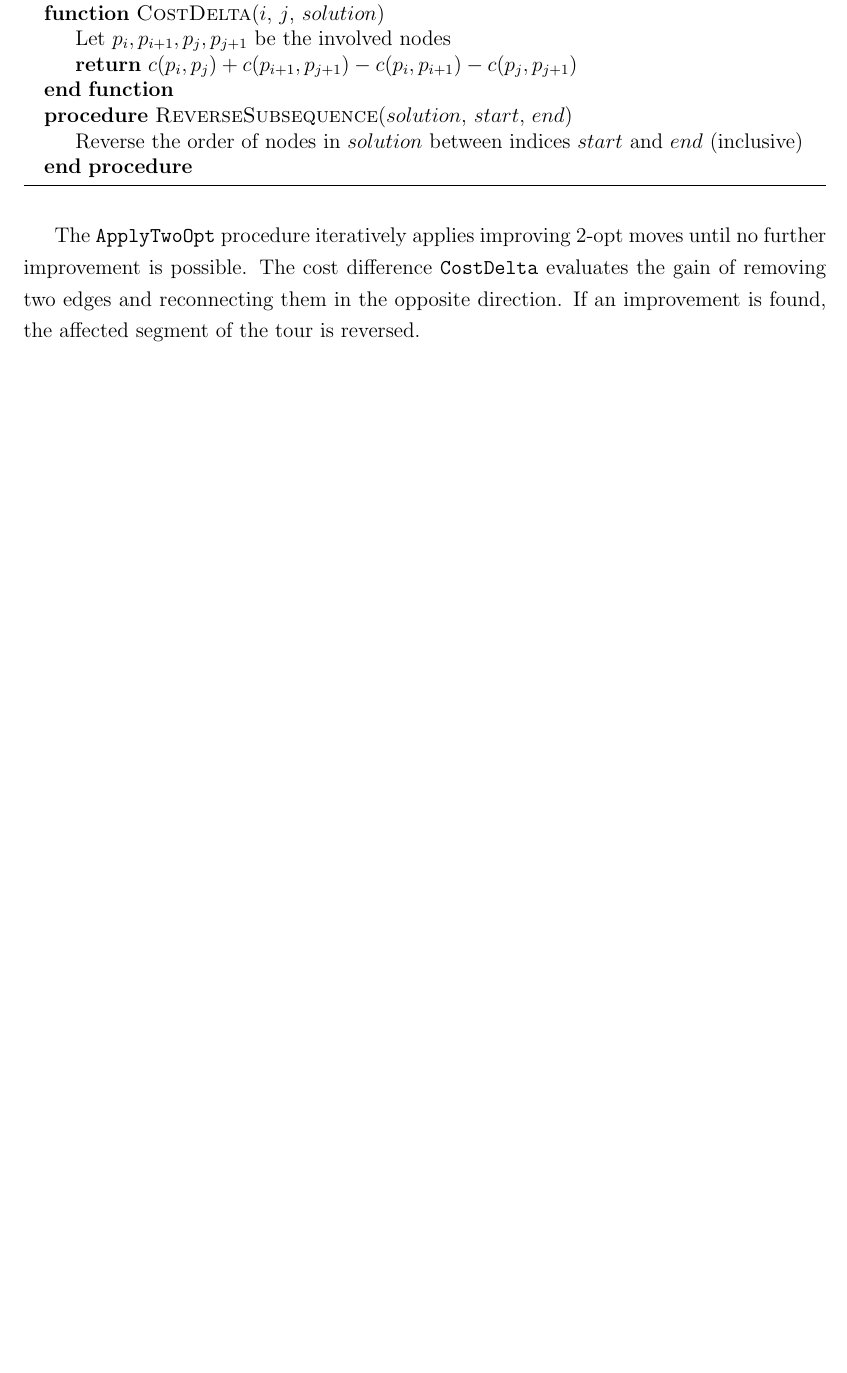
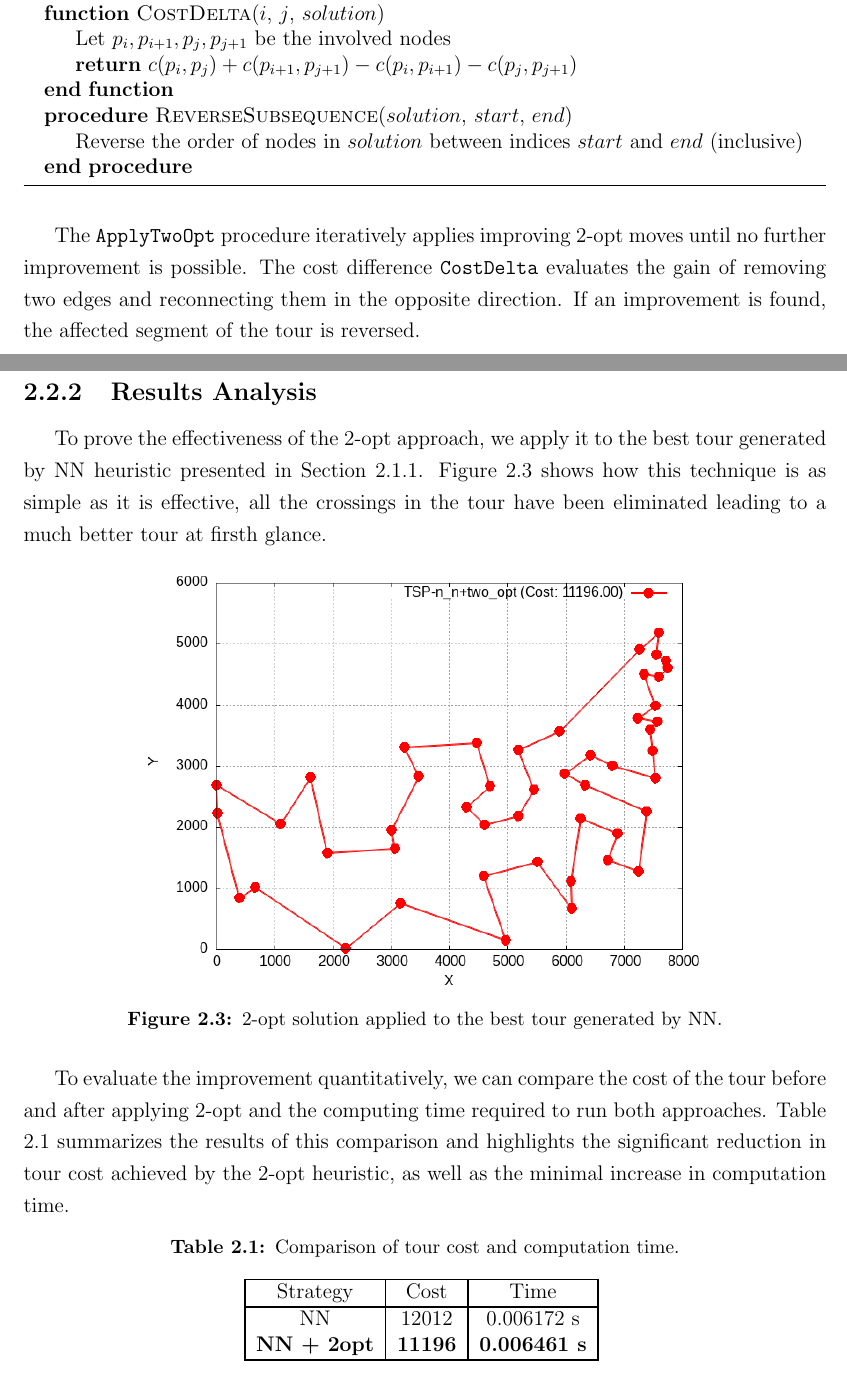
Before and after one commit to HipHop883/OR2_2025, a LaTeX thesis (thesis/main.tex, which reads thesis/chapters/heuristics.tex): part of page 8 of 14 before the commit and two parts of pages 8 and 9 of 15 after it, the two joined at a grey line, cut so that both start at the same text, the shorter picture padded with empty space. Compiled offline with pdfLaTeX.

Commit message:
add 2opt analysis

```diff
--- a/thesis/chapters/heuristics.tex
+++ b/thesis/chapters/heuristics.tex
@@ -178,3 +178,30 @@ the 2-opt heuristic is applied independently. This exhaustive variant can produc
 The \texttt{ApplyTwoOpt} procedure iteratively applies improving 2-opt moves until no further improvement is possible.
 The cost difference \texttt{CostDelta} evaluates the gain of removing two edges and reconnecting them in the opposite direction.
 If an improvement is found, the affected segment of the tour is reversed.
+
+\subsection{Results Analysis}
+To prove the effectiveness of the 2-opt approach, we apply it to the best tour generated by NN heuristic presented in Section \ref{sec:nn-analysis}.
+Figure \ref{fig:nn-2opt-example} shows how this technique is as simple as it is effective, all the crossings in the tour have been eliminated leading to a much better tour at firsth glance.
+
+\begin{figure}[h!]
+    \centering
+    \includegraphics[width=0.7\textwidth]{images/TSP_n_n+two_opt.png}
+    \caption{2-opt solution applied to the best tour generated by NN.}
+    \label{fig:nn-2opt-example}
+\end{figure}
+
+To evaluate the improvement quantitatively, we can compare the cost of the tour before and after applying 2-opt and the computing time required to run both approaches. Table \ref{tab:nn-vs-2opt} summarizes the results of this comparison and highlights the significant reduction in tour cost achieved by the 2-opt heuristic, as well as the minimal increase in computation time.
+
+\begin{table}[h!]
+    \centering
+    \caption{Comparison of tour cost and computation time.}
+    \begin{tabular}{|c|c|c|}
+        \hline
+        Strategy & Cost & Time \\
+        \hline
+        NN        & 12012 & 0.006172 s \\
+        \textbf{NN + 2opt} & \textbf{11196} & \textbf{0.006461 s} \\
+        \hline
+    \end{tabular}
+    \label{tab:nn-vs-2opt}
+\end{table}
```
Also changed, not shown: thesis/images/TSP_n_n+two_opt.png (added).
